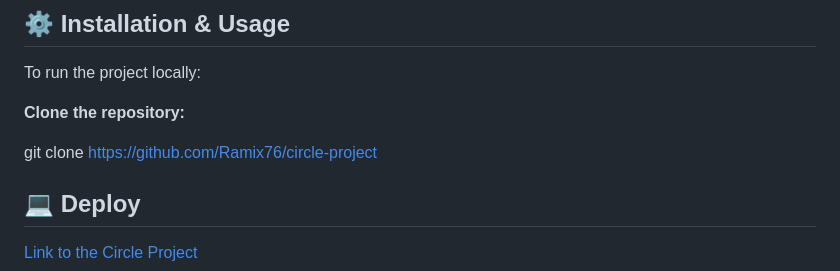
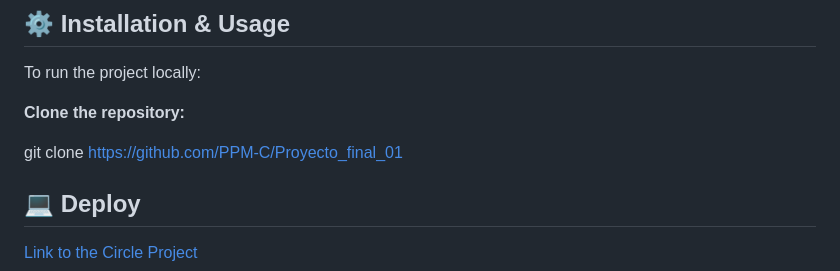
Before and after one commit to PPM-C/Proyecto_final_01, a Markdown page: README.md, the part around the change. Rendered like a GitHub page.

```diff
--- a/README.md
+++ b/README.md
@@ -61,7 +61,7 @@ To run the project locally:
 
 **Clone the repository:**
 
-git clone [https://github.com/Ramix76/circle-project](https://github.com/PPM-C/Proyecto_final_01)
+git clone [https://github.com/PPM-C/Proyecto_final_01](https://github.com/PPM-C/Proyecto_final_01)
 
 ## 💻 Deploy
 
```
